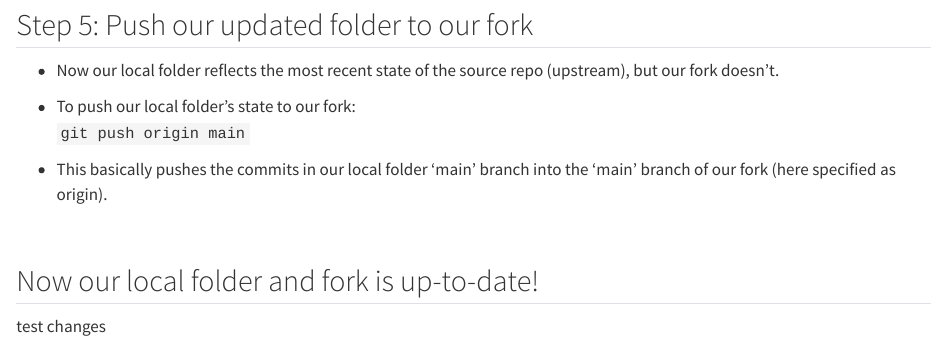
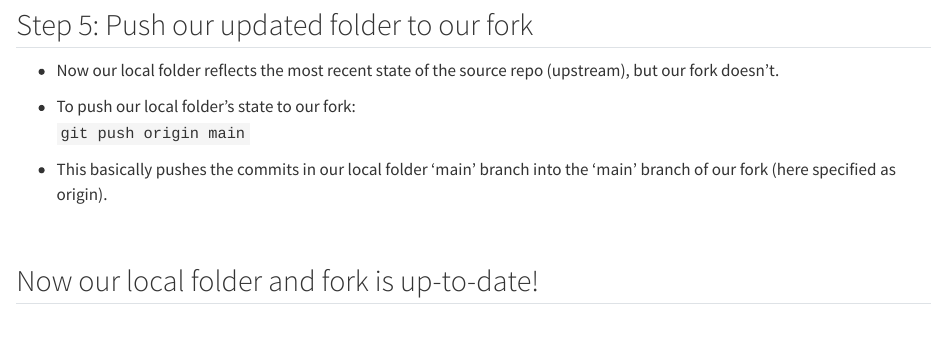
Before and after one commit to krismaadiwibawa/Tutorial-Forking-Cloning-Repo, a Quarto document (HowToForkCloneRepo_.qmd): the page in a window 1100 px wide, from 3480 px down. Rendered offline with R 4.5, knitr and Pandoc in place of Quarto, with nearby package versions; drawn as R Markdown's standard HTML page in place of the format the file asks for.

Commit message:
Deleting the testing text. Nothing else changed.

```diff
--- a/HowToForkCloneRepo_.qmd
+++ b/HowToForkCloneRepo_.qmd
@@ -154,5 +154,3 @@ Everytime we want to synchronize the folder with the source repo (upstream),
     <br/>
 
 ## Now our local folder and fork is up-to-date!
-
-test changes
```
